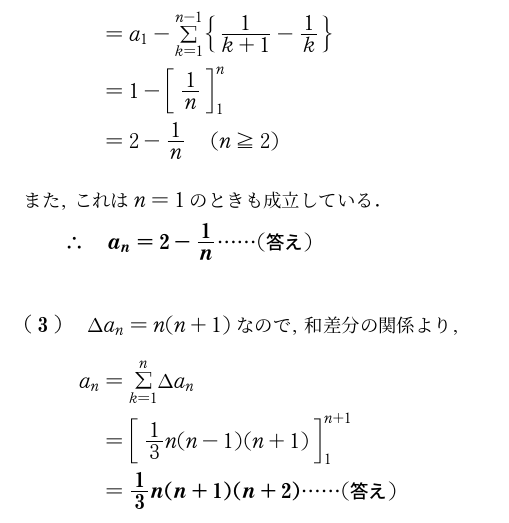
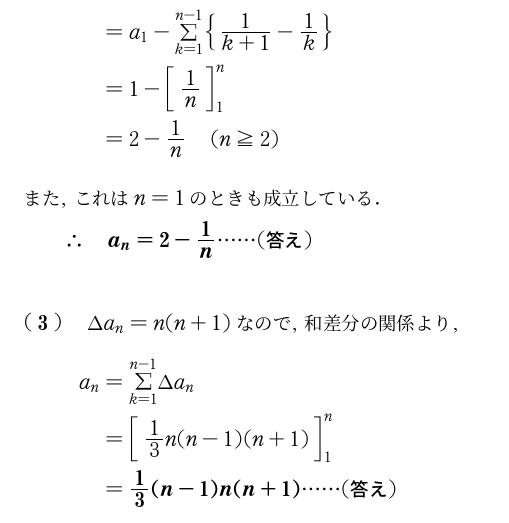
Before and after one commit to harumag/E.RISE-math-textbook, a LaTeX problem sheet (kakomon/waseda-syakaikagaku.math/waseda.math.exam.tex): part of page 48 of 66, cut so that both start at the same text. The pictures show the PDF file kakomon/waseda-syakaikagaku.math/waseda.math.exam.pdf that the author committed with the source.

Commit message:
part of waseda kaitou remodified commit

```diff
--- a/kakomon/waseda-syakaikagaku.math/waseda.math.exam.tex
+++ b/kakomon/waseda-syakaikagaku.math/waseda.math.exam.tex
@@ -927,9 +927,9 @@ $また,これはn=1のときも成立している.\\
 \Y \kotaee{a_n=2-\dfrac{1}{n}}$\\\\
 \kakkosanb　$\Delta a_n=n(n+1)なので,和差分の関係より,$
 \begin{align*}
-    a_n&=\wa{k=1}{n}\Delta a_n\\
-    &=\tint{\dfrac{1}{3}n(n-1)(n+1)}{1}{n+1}\\
-    &=\kotaee{\dfrac{1}{3}n(n+1)(n+2)}
+    a_n&=\wa{k=1}{n-1}\Delta a_n\\
+    &=\tint{\dfrac{1}{3}n(n-1)(n+1)}{1}{n}\\
+    &=\kotaee{\dfrac{1}{3}(n-1)n(n+1)}
 \end{align*}
 \newpage
 \noindent\reibansan\\
```
Also changed, not shown: kakomon/waseda-syakaikagaku.math/waseda.math.exam.pdf.
